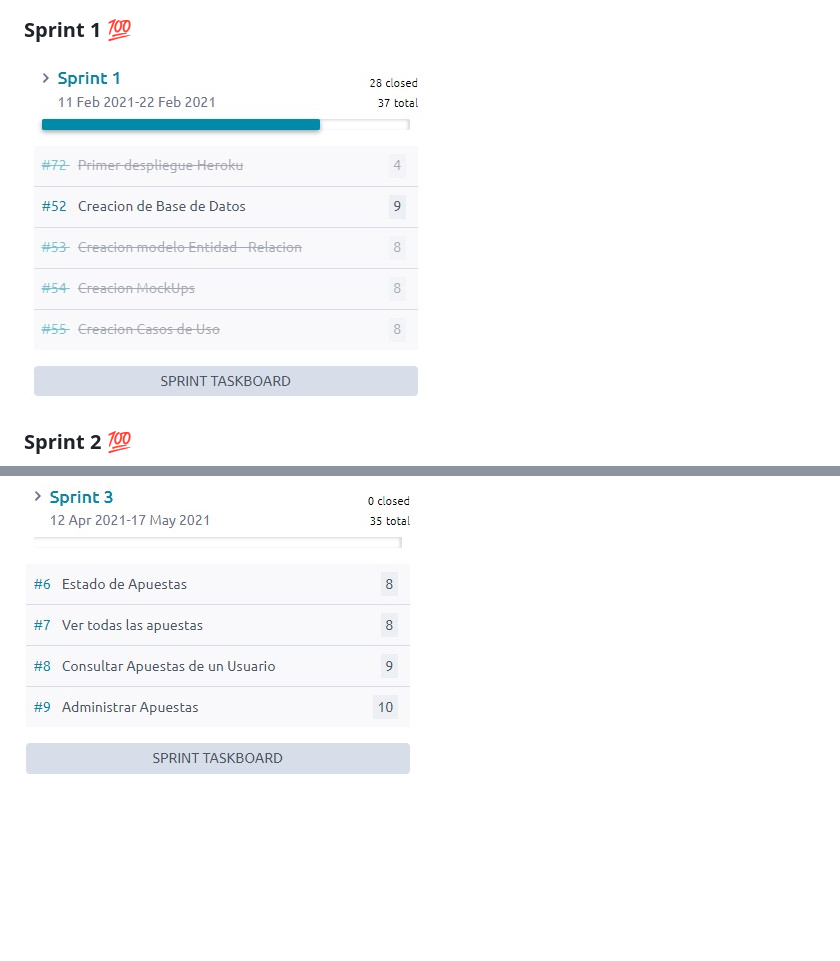
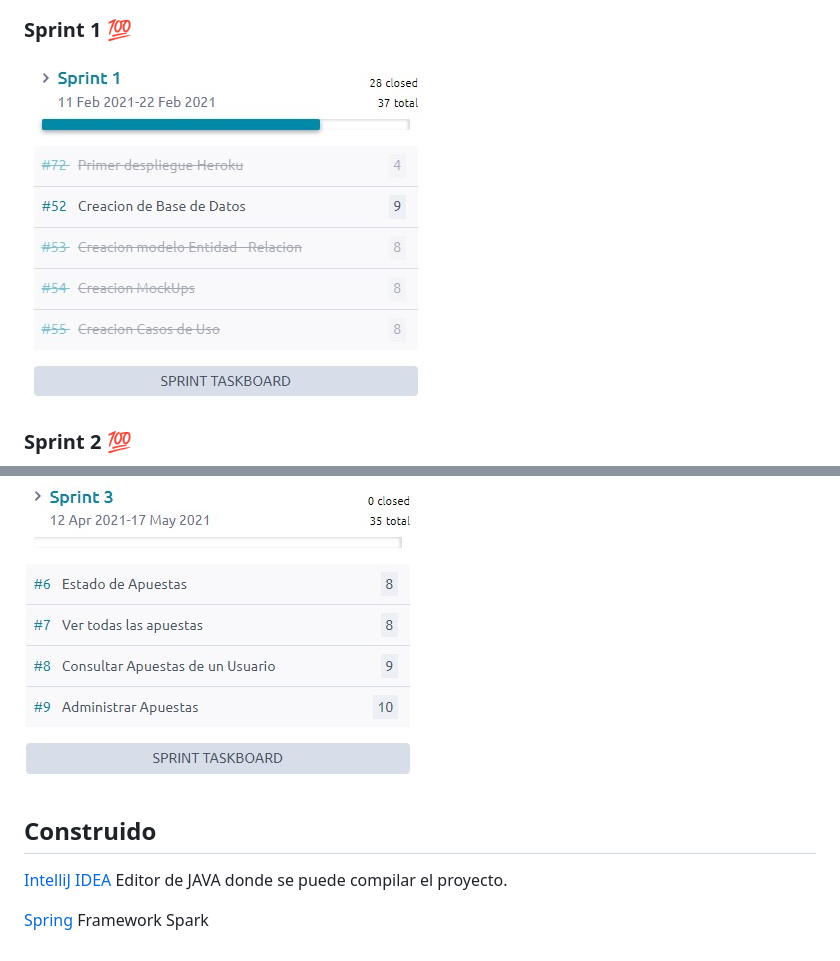
Before and after one commit to ECIBET/ECI-BET-PROJECT, a Markdown page: README.md, 2 parts joined by grey strips. Rendered like a GitHub page; blank space fills up the shorter version.

Commit message:
Sprint pics

```diff
--- a/README.md
+++ b/README.md
@@ -48,8 +48,13 @@ ECIBET es un aplicativo web para una empresa de apuestas enfocadas en el futbol
 
 ![](img/puntos.jpg)
 ### Sprint 1 :100:
-![](img/sprint-1.jpg)
+![](img/sprint1.jpg)
 ### Sprint 2 :100:
 ![](img/sprint-2.jpg)
 ### Sprint 3 :100:
 ![](img/sprint-3.jpg)
+
+## Construido
+[IntelliJ IDEA](https://www.jetbrains.com/es-es/idea/) Editor de JAVA donde se puede compilar el proyecto.
+
+[Spring](https://spring.io) Framework Spark
```
Also changed, not shown: img/sprint1.jpg (renamed from img/sprint-1.jpg).
